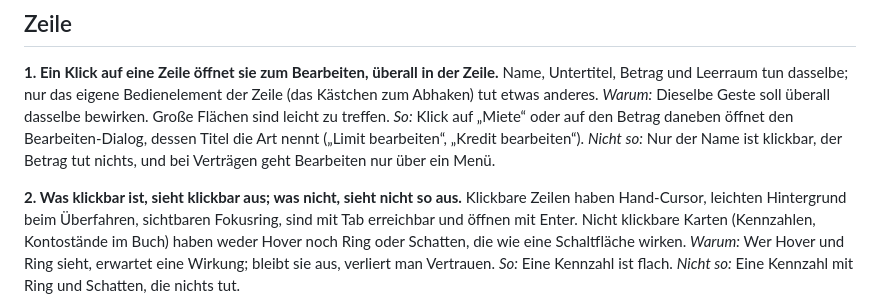
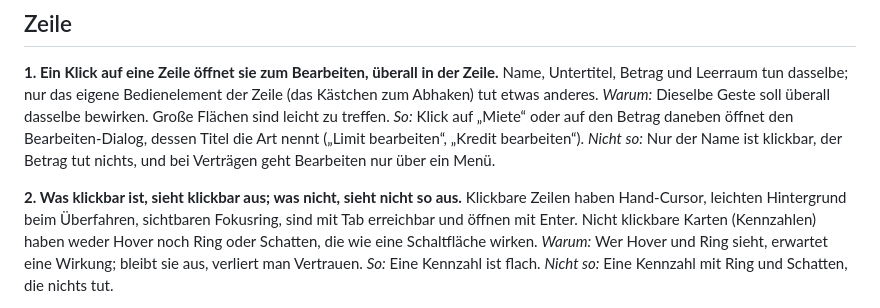
Before and after one commit to tom-schorn/Duofy, a Markdown page: docs/ui/README.md, the part around the change. Drawn GitHub-style.

Commit message:
docs: drop the balance cards from the non-clickable card example (#254)
Co-Authored-By: Claude Opus 5.5 <noreply@anthropic.com>
Signed-off-by: tom-schorn <t.schorn@ts-mail.de>

```diff
--- a/docs/ui/README.md
+++ b/docs/ui/README.md
@@ -26,7 +26,7 @@ Name ist klickbar, der Betrag tut nichts, und bei Verträgen geht Bearbeiten nur
 
 **2. Was klickbar ist, sieht klickbar aus; was nicht, sieht nicht so aus.**
 Klickbare Zeilen haben Hand-Cursor, leichten Hintergrund beim Überfahren, sichtbaren Fokusring, sind
-mit Tab erreichbar und öffnen mit Enter. Nicht klickbare Karten (Kennzahlen, Kontostände im Buch)
+mit Tab erreichbar und öffnen mit Enter. Nicht klickbare Karten (Kennzahlen)
 haben weder Hover noch Ring oder Schatten, die wie eine Schaltfläche wirken.
 *Warum:* Wer Hover und Ring sieht, erwartet eine Wirkung; bleibt sie aus, verliert man Vertrauen.
 *So:* Eine Kennzahl ist flach. *Nicht so:* Eine Kennzahl mit Ring und Schatten, die nichts tut.
```
